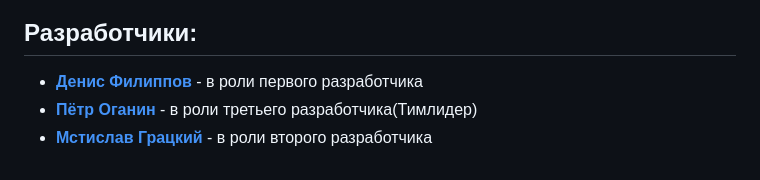
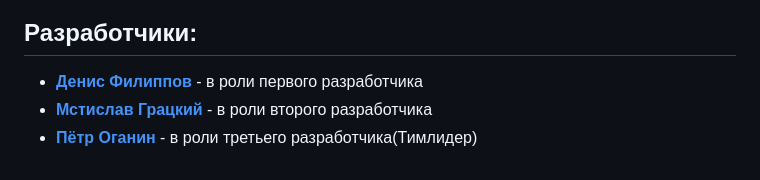
Before and after one commit to NECROshizo/YaMDb, a Markdown page: README.md, the part around one of its changes. Drawn GitHub-style.

```diff
--- a/README.md
+++ b/README.md
@@ -142,5 +142,5 @@ PATCH titles/{title_id}/reviews/{review_id}/
 
 ## Разработчики:
 -  [**Денис Филиппов**](https://github.com/Sun-Mon-Fil) - в роли первого разработчика
+-  [**Мстислав Грацкий**](https://github.com/gratsky) - в роли второго разработчика
 -  [**Пётр Оганин**](https://github.com/NECROshizo) - в роли третьего разработчика(Тимлидер)
--  [**Мстислав Грацкий**](https://github.com/gratsky) - в роли второго разработчика
```
Also changed, not shown: other parts of README.md (+1 -1 lines).
